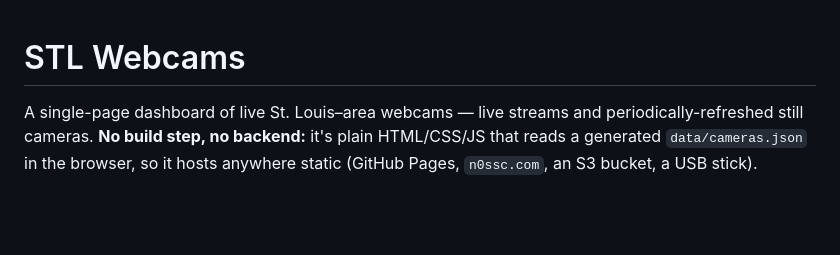
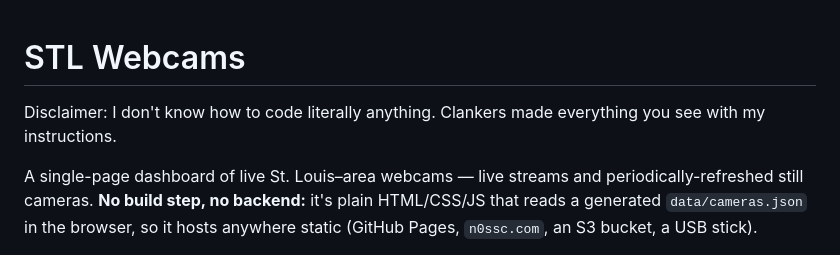
Before and after one commit to kawfey/stl-webcam-dashboard, a Markdown page: README.md, the part around the change. Rendered like a GitHub page; blank space fills up the shorter version.

Commit message:
Add disclaimer to README about coding skills
added a clanker disclaimer

```diff
--- a/README.md
+++ b/README.md
@@ -1,4 +1,6 @@
 # STL Webcams
+
+Disclaimer: I don't know how to code literally anything. Clankers made everything you see with my instructions.
 
 A single-page dashboard of live St. Louis–area webcams — live streams and
 periodically-refreshed still cameras. **No build step, no backend:** it's plain
```
